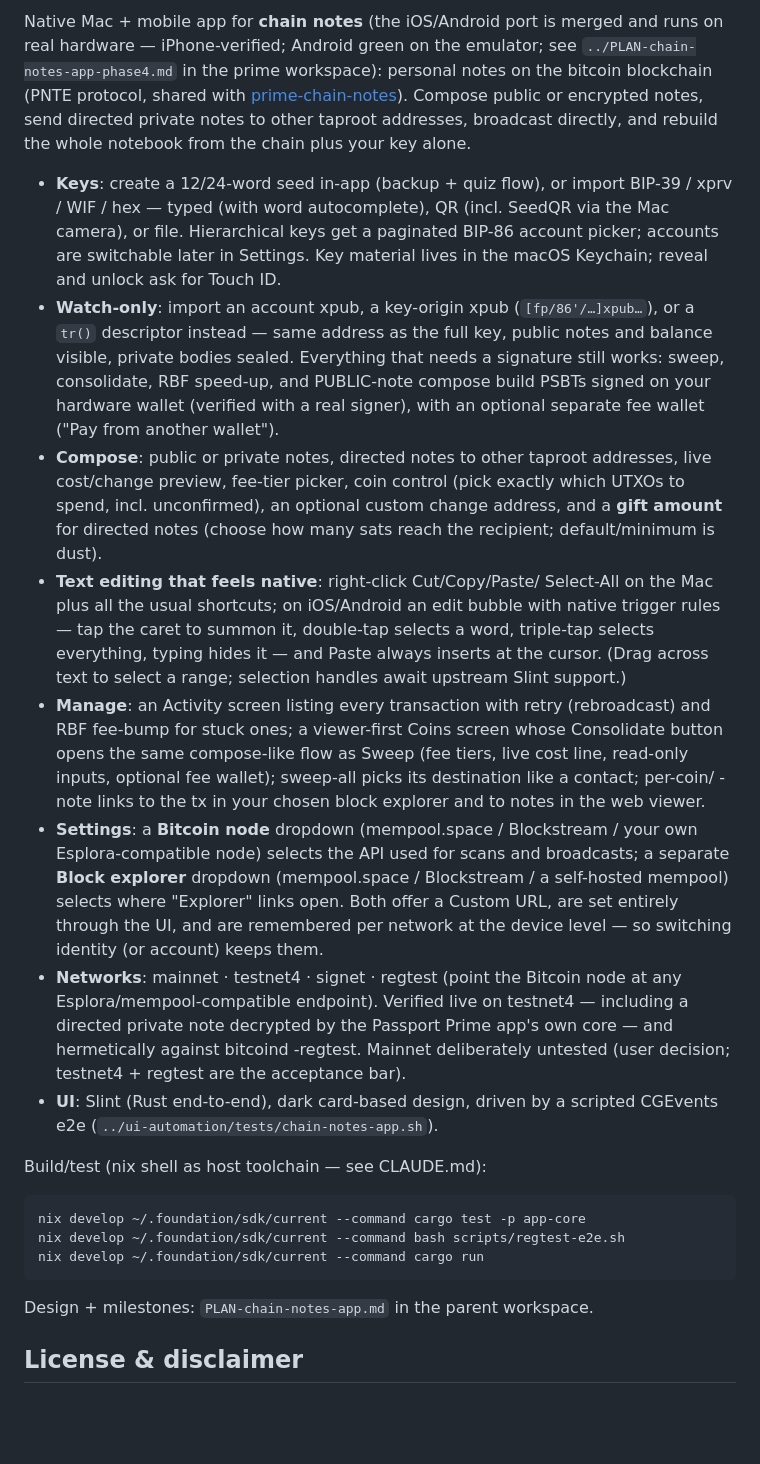
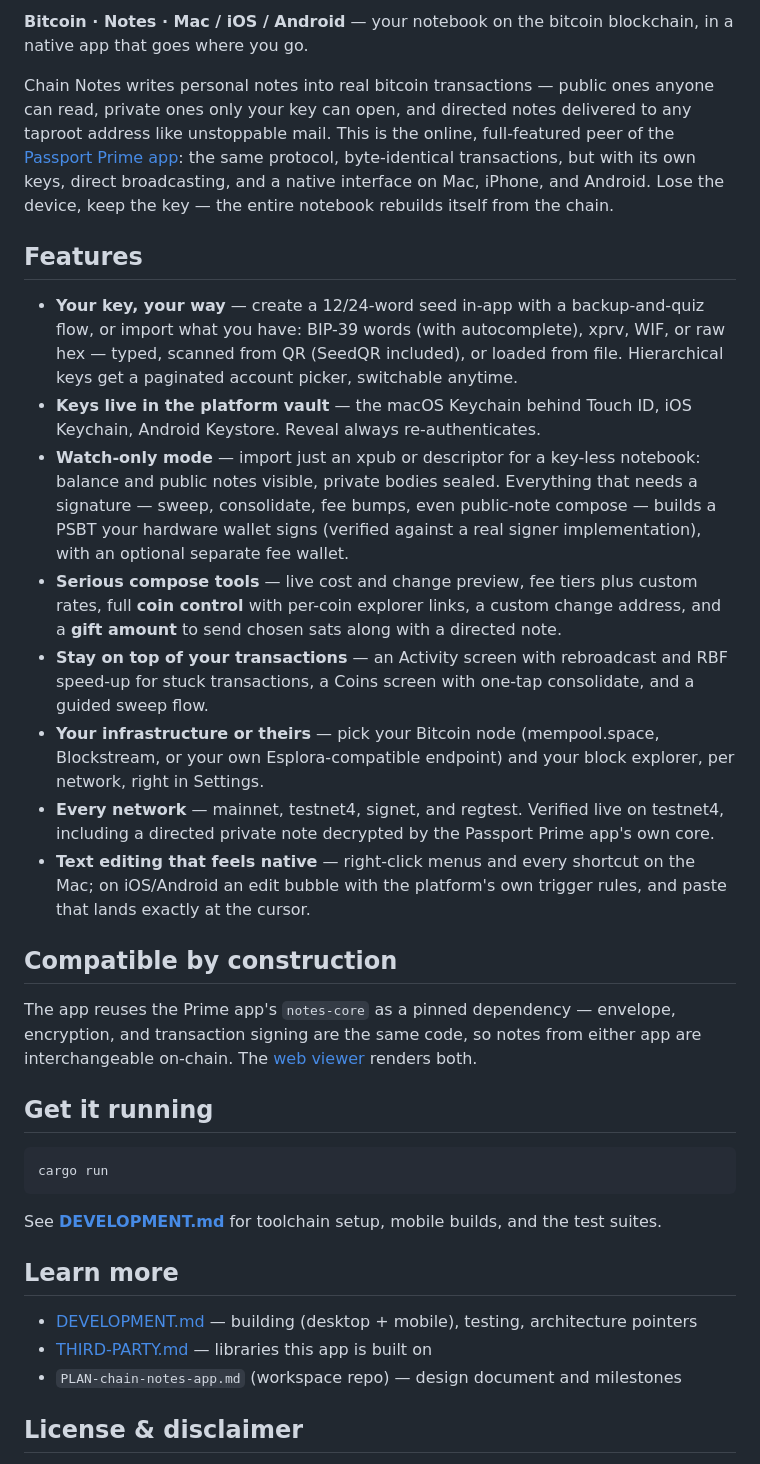
Before and after one commit to ByteApps/graffito, a Markdown page: README.md, the part around one of its changes. Drawn GitHub-style; blank space fills up the shorter version.

Commit message:
README as a product landing page; add DEVELOPMENT.md + THIRD-PARTY.md
The README is now clean and product-focused (pitch, features,
screenshots, doc links); all technical detail (build, testing,
permissions, internals) moved to the new DEVELOPMENT.md, and
THIRD-PARTY.md lists every third-party library with its license.

````diff
--- a/README.md
+++ b/README.md
@@ -2,69 +2,36 @@
 
-Native Mac + mobile app for **chain notes** (the iOS/Android port is
-merged and runs on real hardware — iPhone-verified; Android green on the
-emulator; see `../PLAN-chain-notes-app-phase4.md` in the prime workspace):
-personal notes on the bitcoin blockchain (PNTE protocol, shared with
-[prime-chain-notes](https://github.com/ObjSal/prime-chain-notes)).
-Compose public or encrypted notes, send directed private notes to other
-taproot addresses, broadcast directly, and rebuild the whole notebook
-from the chain plus your key alone.
+**Bitcoin · Notes · Mac / iOS / Android** — your notebook on the bitcoin blockchain, in a native app that goes where you go.
 
-- **Keys**: create a 12/24-word seed in-app (backup + quiz flow), or
-  import BIP-39 / xprv / WIF / hex — typed (with word autocomplete),
-  QR (incl. SeedQR via the Mac camera), or file. Hierarchical keys get
-  a paginated BIP-86 account picker; accounts are switchable later in
-  Settings. Key material lives in the macOS Keychain; reveal and unlock
-  ask for Touch ID.
-- **Watch-only**: import an account xpub, a key-origin xpub
-  (`[fp/86'/…]xpub…`), or a `tr()` descriptor instead — same address as
-  the full key, public notes and balance visible, private bodies sealed.
-  Everything that needs a signature still works: sweep, consolidate,
-  RBF speed-up, and PUBLIC-note compose build PSBTs signed on your
-  hardware wallet (verified with a real signer), with an optional separate
-  fee wallet ("Pay from another wallet").
-- **Compose**: public or private notes, directed notes to other taproot
-  addresses, live cost/change preview, fee-tier picker, coin control
-  (pick exactly which UTXOs to spend, incl. unconfirmed), an optional
-  custom change address, and a **gift amount** for directed notes
-  (choose how many sats reach the recipient; default/minimum is dust).
-- **Text editing that feels native**: right-click Cut/Copy/Paste/
-  Select-All on the Mac plus all the usual shortcuts; on iOS/Android an
-  edit bubble with native trigger rules — tap the caret to summon it,
-  double-tap selects a word, triple-tap selects everything, typing hides
-  it — and Paste always inserts at the cursor. (Drag across text to
-  select a range; selection handles await upstream Slint support.)
-- **Manage**: an Activity screen listing every transaction with retry
-  (rebroadcast) and RBF fee-bump for stuck ones; a viewer-first Coins
-  screen whose Consolidate button opens the same compose-like flow as
-  Sweep (fee tiers, live cost line, read-only inputs, optional fee
-  wallet); sweep-all picks its destination like a contact; per-coin/
-  -note links to the tx in your chosen block explorer and to notes in
-  the web viewer.
-- **Settings**: a **Bitcoin node** dropdown (mempool.space / Blockstream
-  / your own Esplora-compatible node) selects the API used for scans and
-  broadcasts; a separate **Block explorer** dropdown (mempool.space /
-  Blockstream / a self-hosted mempool) selects where "Explorer" links
-  open. Both offer a Custom URL, are set entirely through the UI, and are
-  remembered per network at the device level — so switching identity (or
-  account) keeps them.
-- **Networks**: mainnet · testnet4 · signet · regtest (point the Bitcoin
-  node at any Esplora/mempool-compatible endpoint). Verified live on
-  testnet4 — including a directed private note decrypted by the Passport
-  Prime app's own core — and hermetically against bitcoind -regtest.
-  Mainnet deliberately untested (user decision; testnet4 + regtest are
-  the acceptance bar).
-- **UI**: Slint (Rust end-to-end), dark card-based design, driven by a
-  scripted CGEvents e2e (`../ui-automation/tests/chain-notes-app.sh`).
+Chain Notes writes personal notes into real bitcoin transactions — public ones anyone can read, private ones only your key can open, and directed notes delivered to any taproot address like unstoppable mail. This is the online, full-featured peer of the [Passport Prime app](https://github.com/ObjSal/prime-chain-notes): the same protocol, byte-identical transactions, but with its own keys, direct broadcasting, and a native interface on Mac, iPhone, and Android. Lose the device, keep the key — the entire notebook rebuilds itself from the chain.
 
-Build/test (nix shell as host toolchain — see CLAUDE.md):
+## Features
+
+- **Your key, your way** — create a 12/24-word seed in-app with a backup-and-quiz flow, or import what you have: BIP-39 words (with autocomplete), xprv, WIF, or raw hex — typed, scanned from QR (SeedQR included), or loaded from file. Hierarchical keys get a paginated account picker, switchable anytime.
+- **Keys live in the platform vault** — the macOS Keychain behind Touch ID, iOS Keychain, Android Keystore. Reveal always re-authenticates.
+- **Watch-only mode** — import just an xpub or descriptor for a key-less notebook: balance and public notes visible, private bodies sealed. Everything that needs a signature — sweep, consolidate, fee bumps, even public-note compose — builds a PSBT your hardware wallet signs (verified against a real signer implementation), with an optional separate fee wallet.
+- **Serious compose tools** — live cost and change preview, fee tiers plus custom rates, full **coin control** with per-coin explorer links, a custom change address, and a **gift amount** to send chosen sats along with a directed note.
+- **Stay on top of your transactions** — an Activity screen with rebroadcast and RBF speed-up for stuck transactions, a Coins screen with one-tap consolidate, and a guided sweep flow.
+- **Your infrastructure or theirs** — pick your Bitcoin node (mempool.space, Blockstream, or your own Esplora-compatible endpoint) and your block explorer, per network, right in Settings.
+- **Every network** — mainnet, testnet4, signet, and regtest. Verified live on testnet4, including a directed private note decrypted by the Passport Prime app's own core.
+- **Text editing that feels native** — right-click menus and every shortcut on the Mac; on iOS/Android an edit bubble with the platform's own trigger rules, and paste that lands exactly at the cursor.
+
+## Compatible by construction
+
+The app reuses the Prime app's `notes-core` as a pinned dependency — envelope, encryption, and transaction signing are the same code, so notes from either app are interchangeable on-chain. The [web viewer](https://objsal.github.io/chain-notes-companion/) renders both.
+
+## Get it running
 
 ```bash
-nix develop ~/.foundation/sdk/current --command cargo test -p app-core
-nix develop ~/.foundation/sdk/current --command bash scripts/regtest-e2e.sh
-nix develop ~/.foundation/sdk/current --command cargo run
+cargo run
 ```
 
-Design + milestones: `PLAN-chain-notes-app.md` in the parent workspace.
+See **[DEVELOPMENT.md](DEVELOPMENT.md)** for toolchain setup, mobile builds, and the test suites.
+
+## Learn more
+
+- [DEVELOPMENT.md](DEVELOPMENT.md) — building (desktop + mobile), testing, architecture pointers
+- [THIRD-PARTY.md](THIRD-PARTY.md) — libraries this app is built on
+- `PLAN-chain-notes-app.md` (workspace repo) — design document and milestones
 
 ## License & disclaimer
 
````
Also changed, not shown: other parts of README.md (+1 -1 lines), THIRD-PARTY.md (added, +59 -0 lines).
